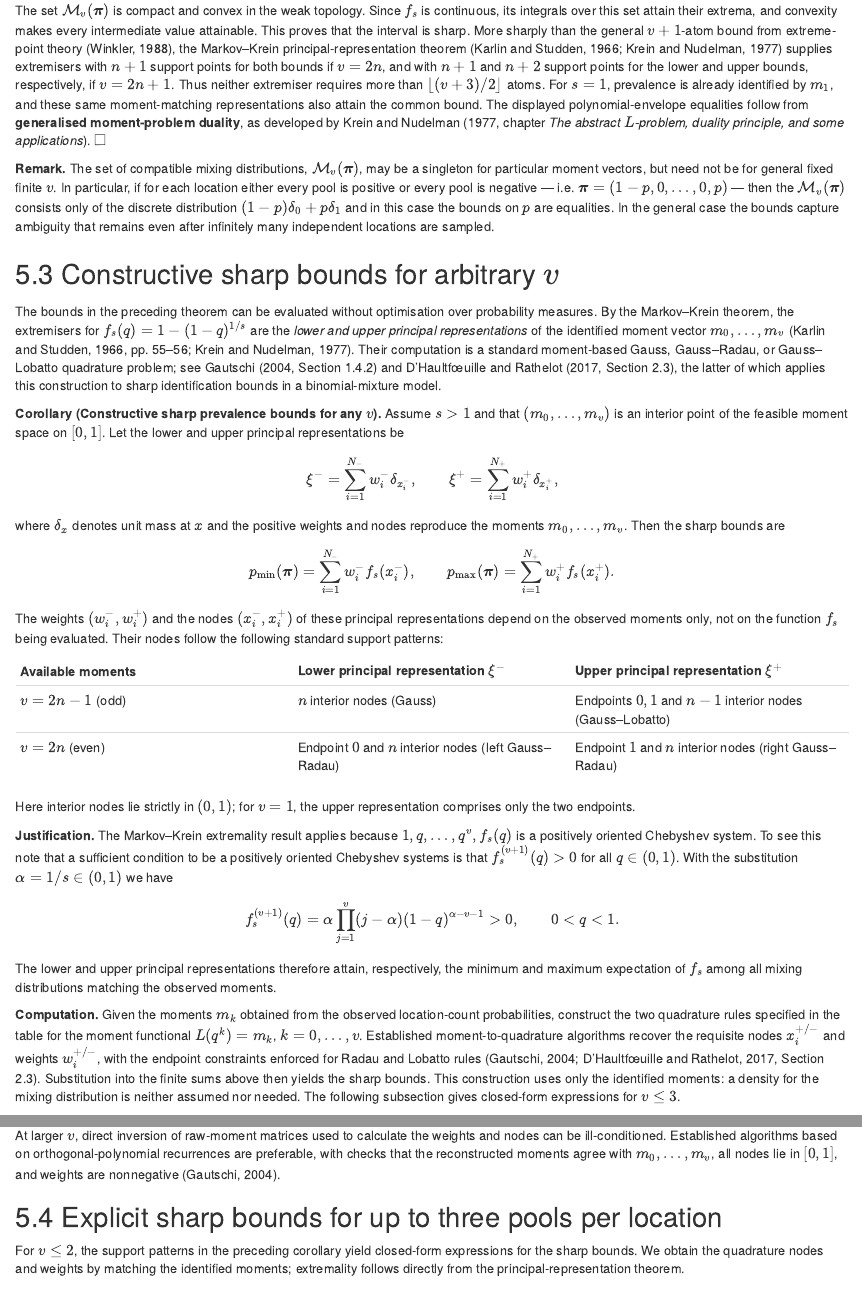
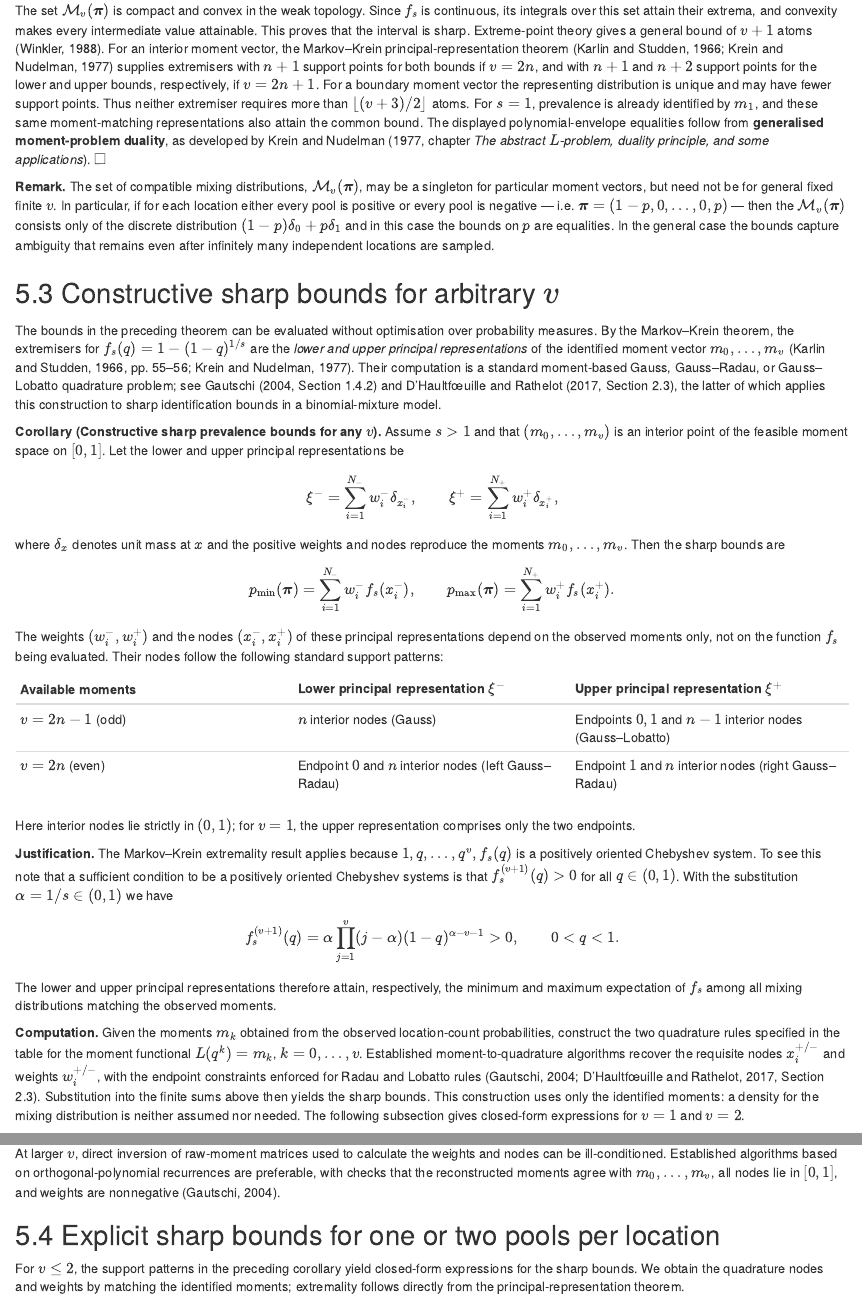
Before and after one commit to AngusMcLure/MX-PVS-sample-size, an R Markdown document (clustered-group-testing-theory.Rmd): the page in a window 1100 px wide, from 15350 px down, and a second part further down, joined at a grey line. Rendered offline with R 4.5, knitr and Pandoc, with nearby package versions.

Commit message:
Qualify principal-representation node counts and align worked-example heading

```diff
--- a/clustered-group-testing-theory.Rmd
+++ b/clustered-group-testing-theory.Rmd
@@ -829,7 +829,7 @@ $$
 
 **Proof.** The binomial-mixture moment correspondence just established, as discussed by Wood (1999), shows that $\mathcal M_v(\boldsymbol\pi)$ contains **exactly** the mixing distributions compatible with the observation law. Every such $\xi$ defines a valid distribution of $P_j=f_s(Q_j)$, so there are no further restrictions on the target functional.
 
-The set $\mathcal M_v(\boldsymbol\pi)$ is compact and convex in the weak topology. Since $f_s$ is continuous, its integrals over this set attain their extrema, and convexity makes every intermediate value attainable. This proves that the interval is sharp. More sharply than the general $v+1$-atom bound from extreme-point theory (Winkler, 1988), the Markov--Krein principal-representation theorem (Karlin and Studden, 1966; Krein and Nudelman, 1977) supplies extremisers with $n+1$ support points for both bounds if $v=2n$, and with $n+1$ and $n+2$ support points for the lower and upper bounds, respectively, if $v=2n+1$. Thus neither extremiser requires more than $\lfloor(v+3)/2\rfloor$ atoms. For $s=1$, prevalence is already identified by $m_1$, and these same moment-matching representations also attain the common bound. The displayed polynomial-envelope equalities follow from **generalised moment-problem duality**, as developed by Krein and Nudelman (1977, chapter *The abstract $L$-problem, duality principle, and some applications*). $\square$
+The set $\mathcal M_v(\boldsymbol\pi)$ is compact and convex in the weak topology. Since $f_s$ is continuous, its integrals over this set attain their extrema, and convexity makes every intermediate value attainable. This proves that the interval is sharp. Extreme-point theory gives a general bound of $v+1$ atoms (Winkler, 1988). For an interior moment vector, the Markov--Krein principal-representation theorem (Karlin and Studden, 1966; Krein and Nudelman, 1977) supplies extremisers with $n+1$ support points for both bounds if $v=2n$, and with $n+1$ and $n+2$ support points for the lower and upper bounds, respectively, if $v=2n+1$. For a boundary moment vector the representing distribution is unique and may have fewer support points. Thus neither extremiser requires more than $\lfloor(v+3)/2\rfloor$ atoms. For $s=1$, prevalence is already identified by $m_1$, and these same moment-matching representations also attain the common bound. The displayed polynomial-envelope equalities follow from **generalised moment-problem duality**, as developed by Krein and Nudelman (1977, chapter *The abstract $L$-problem, duality principle, and some applications*). $\square$
 
 **Remark.** The set of compatible mixing distributions, $\mathcal M_v(\boldsymbol\pi)$, may be a singleton for particular moment vectors, but need not be for general fixed finite $v$. In particular, if for each location either every pool is positive or every pool is negative — i.e. $\boldsymbol\pi = (1-p,0,\dots,0, p)$ — then the $\mathcal M_v(\boldsymbol\pi)$ consists only of the discrete distribution $(1-p)\delta_0 + p\delta_1$ and in this case the bounds on $p$ are equalities. In the general case the bounds capture ambiguity that remains even after infinitely many independent locations are sampled.
 
@@ -867,11 +867,11 @@ f_s^{(v+1)}(q)
 $$
 The lower and upper principal representations therefore attain, respectively, the minimum and maximum expectation of $f_s$ among all mixing distributions matching the observed moments.
 
-**Computation.** Given the moments $m_k$ obtained from the observed location-count probabilities, construct the two quadrature rules specified in the table for the moment functional $L(q^k)=m_k$, $k=0,\ldots,v$. Established moment-to-quadrature algorithms recover the requisite nodes $x_i^{+/-}$ and weights $w_i^{+/-}$, with the endpoint constraints enforced for Radau and Lobatto rules (Gautschi, 2004; D'Haultfœuille and Rathelot, 2017, Section 2.3). Substitution into the finite sums above then yields the sharp bounds. This construction uses only the identified moments: a density for the mixing distribution is neither assumed nor needed. The following subsection gives closed-form expressions for $v\leq3$.
+**Computation.** Given the moments $m_k$ obtained from the observed location-count probabilities, construct the two quadrature rules specified in the table for the moment functional $L(q^k)=m_k$, $k=0,\ldots,v$. Established moment-to-quadrature algorithms recover the requisite nodes $x_i^{+/-}$ and weights $w_i^{+/-}$, with the endpoint constraints enforced for Radau and Lobatto rules (Gautschi, 2004; D'Haultfœuille and Rathelot, 2017, Section 2.3). Substitution into the finite sums above then yields the sharp bounds. This construction uses only the identified moments: a density for the mixing distribution is neither assumed nor needed. The following subsection gives closed-form expressions for $v=1$ and $v=2$.
 
 **Boundary cases and numerical stability.** For a boundary moment vector, the compatible mixing distribution is unique and the bounds coincide. At larger $v$, direct inversion of raw-moment matrices used to calculate the weights and nodes can be ill-conditioned. Established algorithms based on orthogonal-polynomial recurrences are preferable, with checks that the reconstructed moments agree with $m_0,\ldots,m_v$, all nodes lie in $[0,1]$, and weights are nonnegative (Gautschi, 2004).
 
-## Explicit sharp bounds for up to three pools per location
+## Explicit sharp bounds for one or two pools per location
 
 For $v\leq 2$, the support patterns in the preceding corollary yield closed-form expressions for the sharp bounds. We obtain the quadrature nodes and weights by matching the identified moments; extremality follows directly from the principal-representation theorem.
 
```
